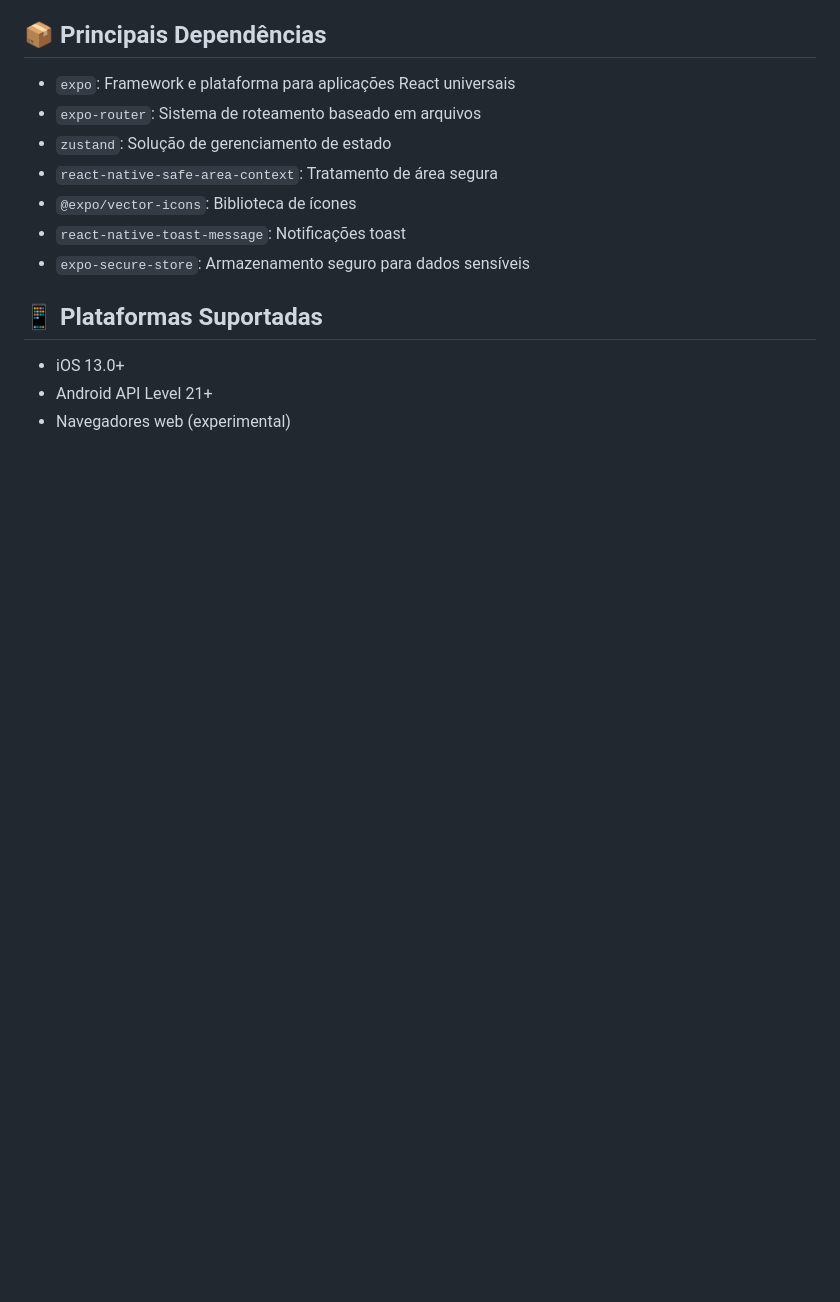
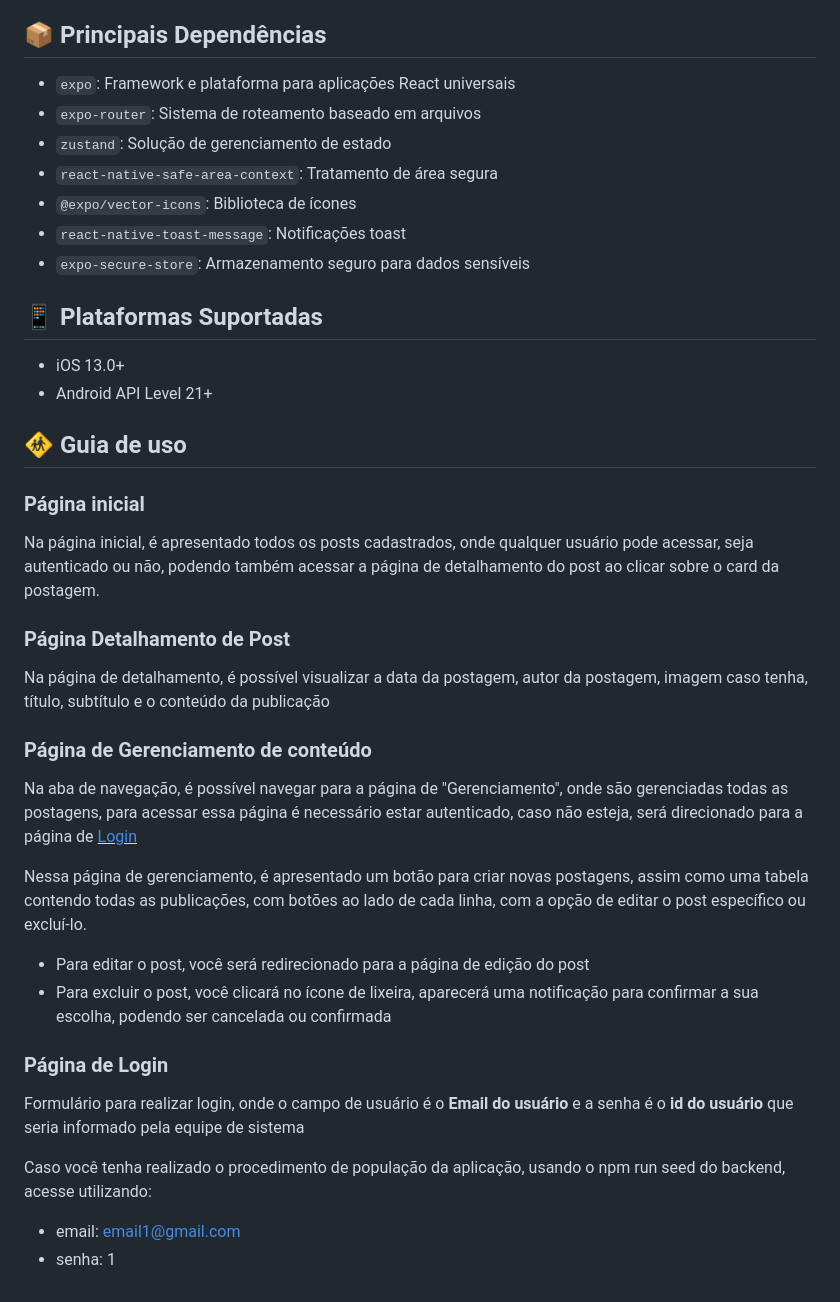
Before and after one commit to raskta/StudentBlog, a Markdown page: mobile/README.md, the part around the change. Drawn GitHub-style; blank space fills up the shorter version.

```diff
--- a/mobile/README.md
+++ b/mobile/README.md
@@ -107,4 +107,27 @@ mobile/
 
 - iOS 13.0+
 - Android API Level 21+
-- Navegadores web (experimental)
+
+## 🚸 Guia de uso
+
+### Página inicial
+Na página inicial, é apresentado todos os posts cadastrados, onde qualquer usuário pode acessar, seja autenticado ou não, podendo também acessar a página de detalhamento do post ao clicar sobre o card da postagem.
+
+### Página Detalhamento de Post
+Na página de detalhamento, é possível visualizar a data da postagem, autor da postagem, imagem caso tenha, título, subtítulo e o conteúdo da publicação
+
+### Página de Gerenciamento de conteúdo
+Na aba de navegação, é possível navegar para a página de "Gerenciamento", onde são gerenciadas todas as postagens, para acessar essa página é necessário estar autenticado, caso não esteja, será direcionado para a página de <u>[Login](#página-de-login)</u>
+
+Nessa página de gerenciamento, é apresentado um botão para criar novas postagens, assim como uma tabela contendo todas as publicações, com botões ao lado de cada linha, com a opção de editar o post específico ou excluí-lo.
+
+- Para editar o post, você será redirecionado para a página de edição do post
+- Para excluir o post, você clicará no ícone de lixeira, aparecerá uma notificação para confirmar a sua escolha, podendo ser cancelada ou confirmada
+
+### Página de Login
+Formulário para realizar login, onde o campo de usuário é o <b>Email do usuário</b> e a senha é o <b>id do usuário</b> que seria informado pela equipe de sistema
+
+Caso você tenha realizado o procedimento de população da aplicação, usando o npm run seed do backend, acesse utilizando:
+
+- email: email1@gmail.com
+- senha: 1
```
